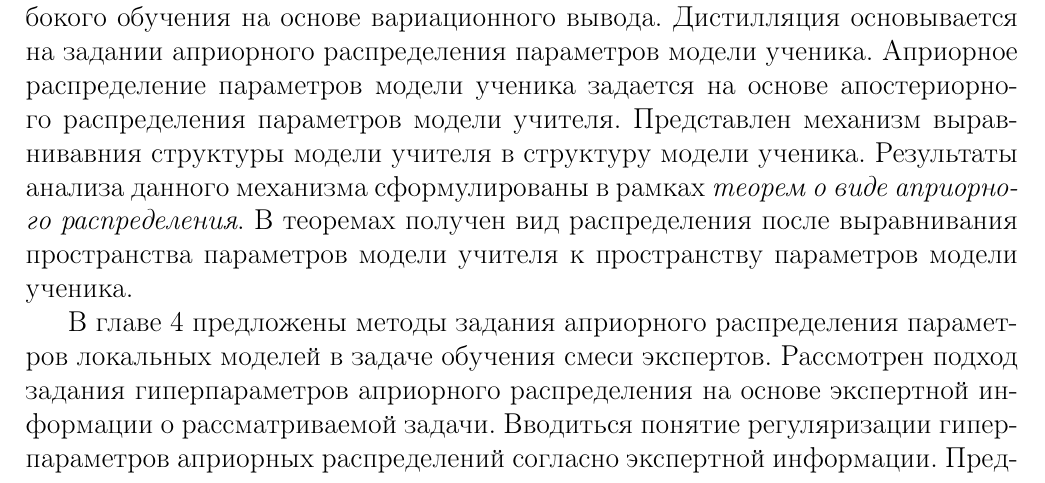
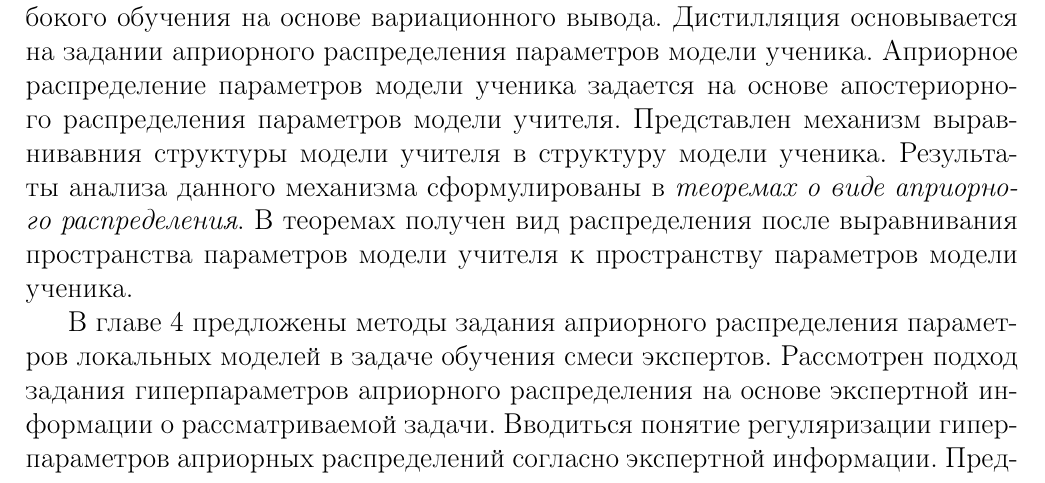
Before and after one commit to andriygav/PhDThesis, a LaTeX thesis (thesis/Grabovoy2021PhDThesis.tex, which reads thesis/dis_conclusion.tex): part of page 107 of 122, cut so that both start at the same text. Compiled offline with pdfLaTeX.

Commit message:
Updates from Overleaf

```diff
--- a/thesis/dis_conclusion.tex
+++ b/thesis/dis_conclusion.tex
@@ -4,7 +4,7 @@
 
 В главе 2 были предложены методы обобщения дистилляции и привилегированного обучения на основе вероятностного подхода. Введены вероятностные предположения, описывающие дистилляцию моделей. В рамках данных вероятностных предположений проанализированы модели для задачи классификации и регрессии. Результат анализа сформулирован в виде  соответствующих \emph{теорем об эквивалентности}. Теорема для задачи регрессии показала, что обучение линейной регрессии с учителем эквивалентно замене обучающей выборки и вероятностных предположений о распределении истинных ответов. Для задачи классификации ответы учителя дают же дополнительную информацию. Она задается в виде распределения классов для каждого объекта из обучающей выборки. Для задачи классификации проведен вычислительный эксперимент. Из вычислительного эксперимента видно, что дистилляция влияет на распределение классов для каждого объекта. Вероятности классов для каждого объекта являются более разреженными, а не концентрируются в одном классе. Данное свойство представлено в синтетической выборке, так как она генерировалась с максимальной дисперсией в вероятностях классов.
 
-В главе 3 был предложен байесовский метод для дистилляции моделей глубокого обучения на основе вариационного вывода. Дистилляция основывается на задании априорного распределения параметров модели ученика. Априорное распределение параметров модели ученика задается на основе апостериорного распределения параметров модели учителя. Представлен механизм выравнивавния структуры модели учителя в структуру модели ученика. Результаты анализа данного механизма сформулированы в рамках \emph{теорем о виде априорного распределения}. В теоремах получен вид распределения после выравнивания пространства параметров модели учителя к пространству параметров модели ученика.
+В главе 3 был предложен байесовский метод для дистилляции моделей глубокого обучения на основе вариационного вывода. Дистилляция основывается на задании априорного распределения параметров модели ученика. Априорное распределение параметров модели ученика задается на основе апостериорного распределения параметров модели учителя. Представлен механизм выравнивавния структуры модели учителя в структуру модели ученика. Результаты анализа данного механизма сформулированы в \emph{теоремах о виде априорного распределения}. В теоремах получен вид распределения после выравнивания пространства параметров модели учителя к пространству параметров модели ученика.
 
 В главе 4 предложены методы задания априорного распределения параметров локальных моделей в задаче обучения смеси экспертов. Рассмотрен подход задания гиперпараметров априорного распределения на основе экспертной информации о рассматриваемой задачи. Вводиться понятие регуляризации гиперпараметров априорных распределений согласно экспертной информации. Предлагается метод оптимизации гиперапарметров и параметров смеси экспертов в единой процедуре на основе ЕМ-алгоритма. Представлены результаты экспериментов по сравнению различных способов регуляризации гиперпараметров априорных распределений.
 
```
